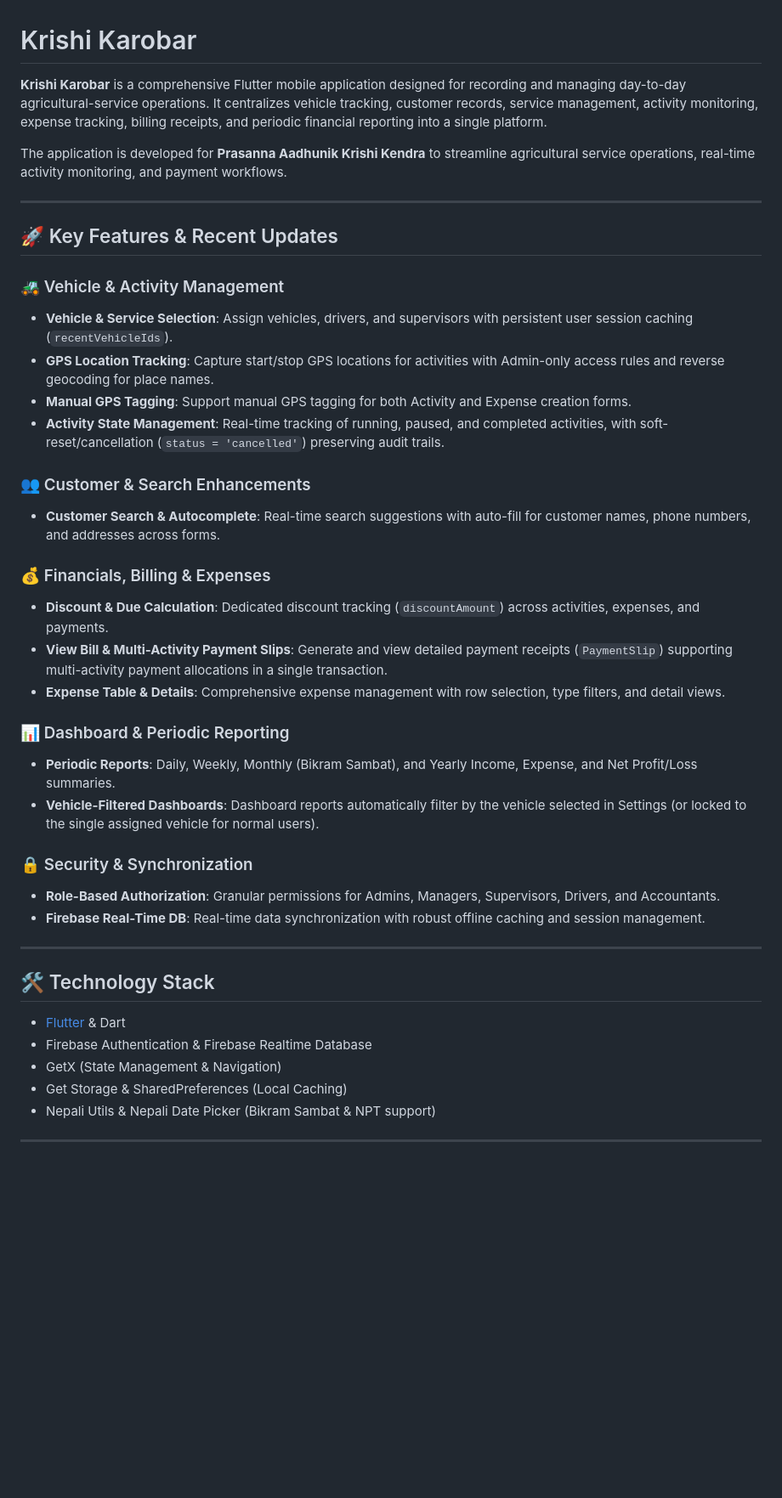
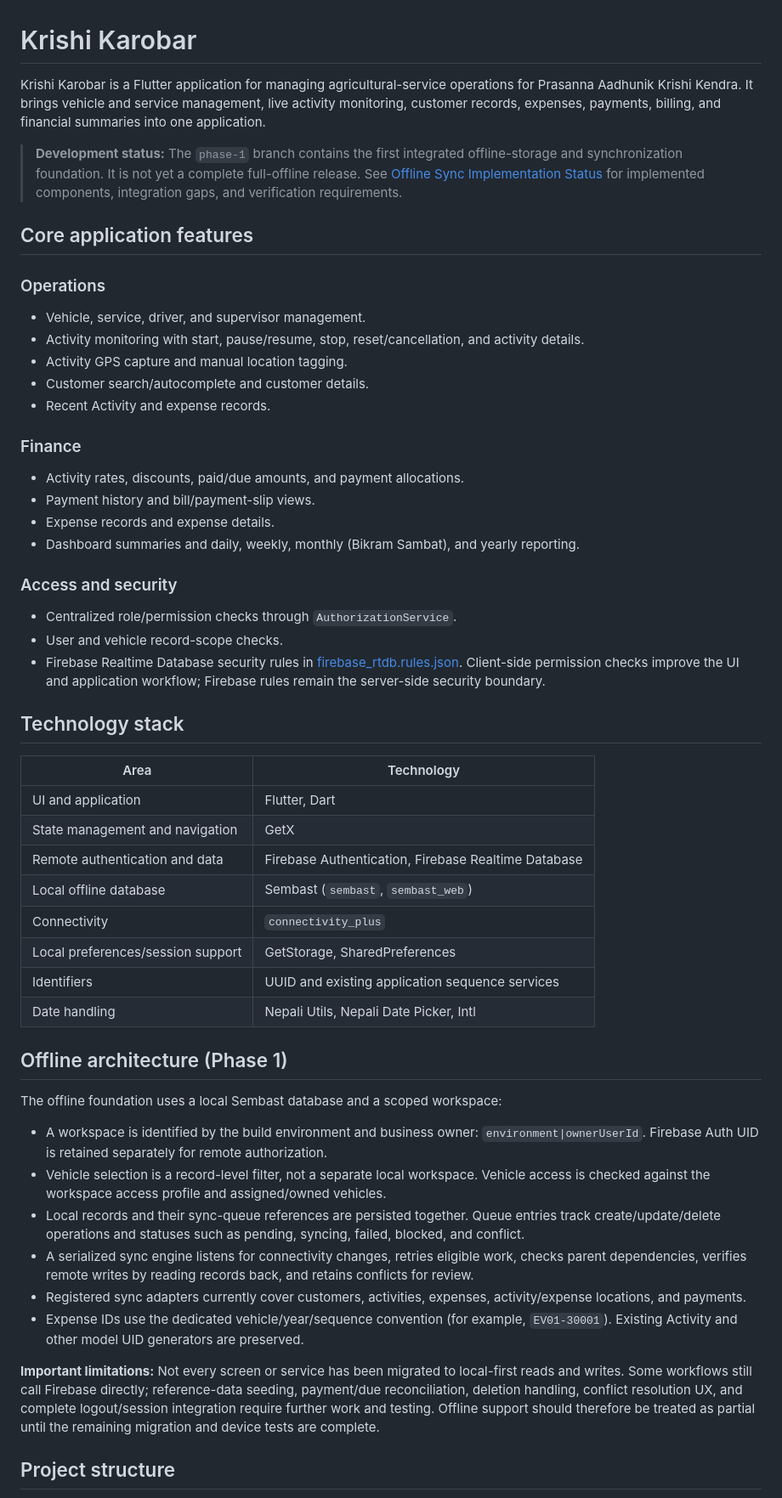
Before and after one commit to prasannakrishi/krishi_karobar, a Markdown page: README.md, the part around one of its changes. Shown at 85% size. Rendered like a GitHub page; blank space fills up the shorter version.

Commit message:
docs: align README with Phase 1 implementation

```diff
--- a/README.md
+++ b/README.md
@@ -1,44 +1,54 @@
 # Krishi Karobar
 
-**Krishi Karobar** is a comprehensive Flutter mobile application designed for recording and managing day-to-day agricultural-service operations. It centralizes vehicle tracking, customer records, service management, activity monitoring, expense tracking, billing receipts, and periodic financial reporting into a single platform.
+Krishi Karobar is a Flutter application for managing agricultural-service operations for Prasanna Aadhunik Krishi Kendra. It brings vehicle and service management, live activity monitoring, customer records, expenses, payments, billing, and financial summaries into one application.
 
-The application is developed for **Prasanna Aadhunik Krishi Kendra** to streamline agricultural service operations, real-time activity monitoring, and payment workflows.
+> **Development status:** The `phase-1` branch contains the first integrated offline-storage and synchronization foundation. It is not yet a complete full-offline release. See [Offline Sync Implementation Status](OFFLINE_SYNC_IMPLEMENTATION_STATUS.md) for implemented components, integration gaps, and verification requirements.
 
----
+## Core application features
 
-## 🚀 Key Features & Recent Updates
+### Operations
+- Vehicle, service, driver, and supervisor management.
+- Activity monitoring with start, pause/resume, stop, reset/cancellation, and activity details.
+- Activity GPS capture and manual location tagging.
+- Customer search/autocomplete and customer details.
+- Recent Activity and expense records.
 
-### 🚜 Vehicle & Activity Management
-- **Vehicle & Service Selection**: Assign vehicles, drivers, and supervisors with persistent user session caching (`recentVehicleIds`).
-- **GPS Location Tracking**: Capture start/stop GPS locations for activities with Admin-only access rules and reverse geocoding for place names.
-- **Manual GPS Tagging**: Support manual GPS tagging for both Activity and Expense creation forms.
-- **Activity State Management**: Real-time tracking of running, paused, and completed activities, with soft-reset/cancellation (`status = 'cancelled'`) preserving audit trails.
+### Finance
+- Activity rates, discounts, paid/due amounts, and payment allocations.
+- Payment history and bill/payment-slip views.
+- Expense records and expense details.
+- Dashboard summaries and daily, weekly, monthly (Bikram Sambat), and yearly reporting.
 
-### 👥 Customer & Search Enhancements
-- **Customer Search & Autocomplete**: Real-time search suggestions with auto-fill for customer names, phone numbers, and addresses across forms.
+### Access and security
+- Centralized role/permission checks through `AuthorizationService`.
+- User and vehicle record-scope checks.
+- Firebase Realtime Database security rules in [firebase_rtdb.rules.json](firebase_rtdb.rules.json). Client-side permission checks improve the UI and application workflow; Firebase rules remain the server-side security boundary.
 
-### 💰 Financials, Billing & Expenses
-- **Discount & Due Calculation**: Dedicated discount tracking (`discountAmount`) across activities, expenses, and payments.
-- **View Bill & Multi-Activity Payment Slips**: Generate and view detailed payment receipts (`PaymentSlip`) supporting multi-activity payment allocations in a single transaction.
-- **Expense Table & Details**: Comprehensive expense management with row selection, type filters, and detail views.
+## Technology stack
 
-### 📊 Dashboard & Periodic Reporting
-- **Periodic Reports**: Daily, Weekly, Monthly (Bikram Sambat), and Yearly Income, Expense, and Net Profit/Loss summaries.
-- **Vehicle-Filtered Dashboards**: Dashboard reports automatically filter by the vehicle selected in Settings (or locked to the single assigned vehicle for normal users).
+| Area | Technology |
+|---|---|
+| UI and application | Flutter, Dart |
+| State management and navigation | GetX |
+| Remote authentication and data | Firebase Authentication, Firebase Realtime Database |
+| Local offline database | Sembast (`sembast`, `sembast_web`) |
+| Connectivity | `connectivity_plus` |
+| Local preferences/session support | GetStorage, SharedPreferences |
+| Identifiers | UUID and existing application sequence services |
+| Date handling | Nepali Utils, Nepali Date Picker, Intl |
 
-### 🔒 Security & Synchronization
-- **Role-Based Authorization**: Granular permissions for Admins, Managers, Supervisors, Drivers, and Accountants.
-- **Firebase Real-Time DB**: Real-time data synchronization with robust offline caching and session management.
+## Offline architecture (Phase 1)
 
----
+The offline foundation uses a local Sembast database and a scoped workspace:
 
-## 🛠️ Technology Stack
+- A workspace is identified by the build environment and business owner: `environment|ownerUserId`. Firebase Auth UID is retained separately for remote authorization.
+- Vehicle selection is a record-level filter, not a separate local workspace. Vehicle access is checked against the workspace access profile and assigned/owned vehicles.
+- Local records and their sync-queue references are persisted together. Queue entries track create/update/delete operations and statuses such as pending, syncing, failed, blocked, and conflict.
+- A serialized sync engine listens for connectivity changes, retries eligible work, checks parent dependencies, verifies remote writes by reading records back, and retains conflicts for review.
+- Registered sync adapters currently cover customers, activities, expenses, activity/expense locations, and payments.
+- Expense IDs use the dedicated vehicle/year/sequence convention (for example, `EV01-30001`). Existing Activity and other model UID generators are preserved.
 
-- [Flutter](https://flutter.dev/) & Dart
-- Firebase Authentication & Firebase Realtime Database
-- GetX (State Management & Navigation)
-- Get Storage & SharedPreferences (Local Caching)
-- Nepali Utils & Nepali Date Picker (Bikram Sambat & NPT support)
+**Important limitations:** Not every screen or service has been migrated to local-first reads and writes. Some workflows still call Firebase directly; reference-data seeding, payment/due reconciliation, deletion handling, conflict resolution UX, and complete logout/session integration require further work and testing. Offline support should therefore be treated as partial until the remaining migration and device tests are complete.
 
----
+## Project structure
 
```
Also changed, not shown: other parts of README.md (+34 -27 lines).
